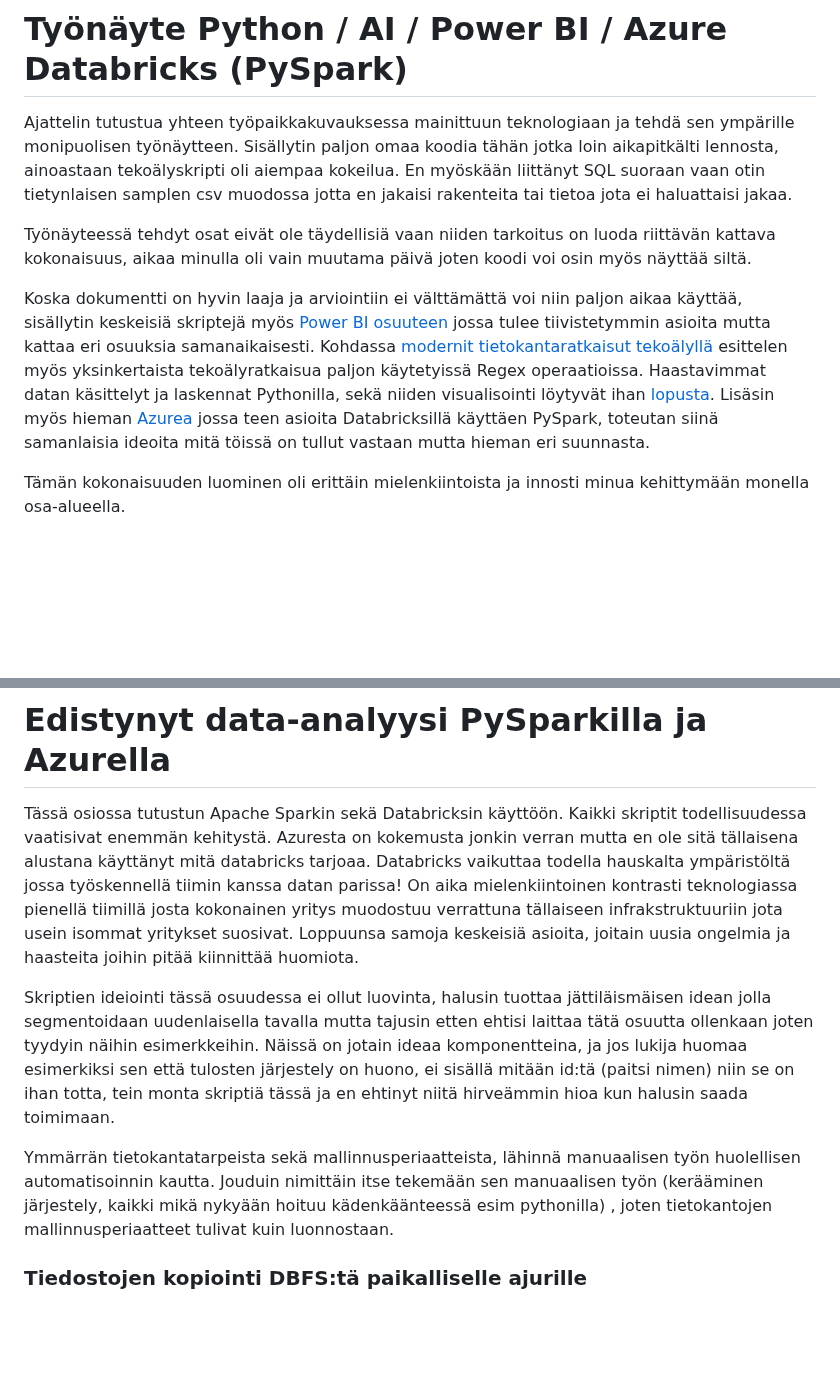
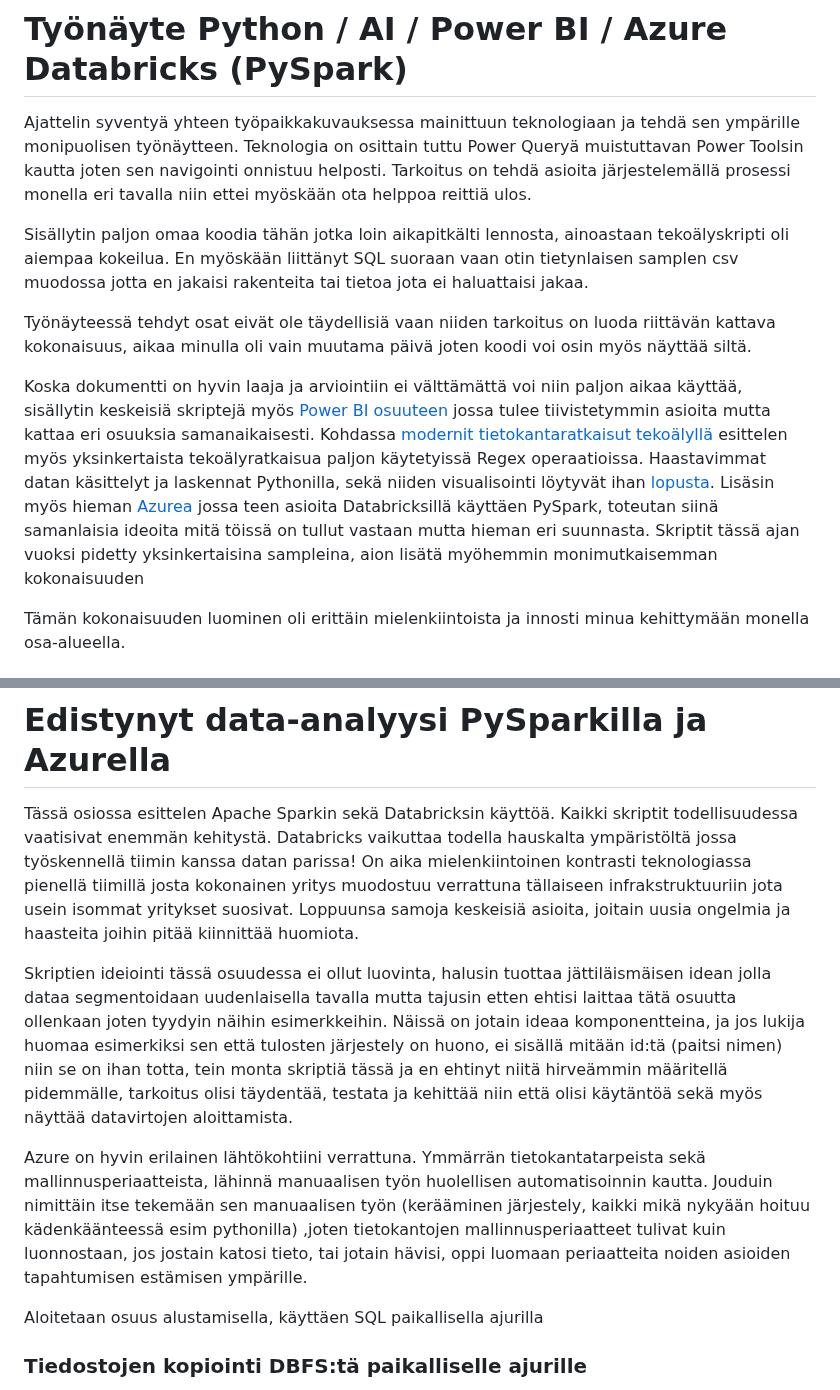
Before and after one commit to Mauno934/Tyonayte, a Markdown page: README.md, 2 parts joined by grey strips. Rendered like a GitHub page; blank space fills up the shorter version.

```diff
--- a/README.md
+++ b/README.md
@@ -1,12 +1,13 @@
 # Työnäyte Python / AI / Power BI / Azure Databricks (PySpark)
 
-Ajattelin tutustua yhteen työpaikkakuvauksessa mainittuun teknologiaan ja tehdä sen ympärille monipuolisen työnäytteen.
+Ajattelin syventyä yhteen työpaikkakuvauksessa mainittuun teknologiaan ja tehdä sen ympärille monipuolisen työnäytteen. Teknologia on osittain tuttu Power Queryä muistuttavan Power Toolsin kautta joten sen navigointi onnistuu helposti. Tarkoitus on tehdä asioita järjestelemällä prosessi monella eri tavalla niin ettei myöskään ota helppoa reittiä ulos.
+
 Sisällytin paljon omaa koodia tähän jotka loin aikapitkälti lennosta, ainoastaan tekoälyskripti oli aiempaa kokeilua. En myöskään liittänyt SQL suoraan vaan otin tietynlaisen samplen csv muodossa jotta en jakaisi rakenteita tai tietoa
 jota ei haluattaisi jakaa.
 
 Työnäyteessä tehdyt osat eivät ole täydellisiä vaan niiden tarkoitus on luoda riittävän kattava kokonaisuus, aikaa minulla oli vain muutama päivä joten koodi voi osin myös näyttää siltä.
 
-Koska dokumentti on hyvin laaja ja arviointiin ei välttämättä voi niin paljon aikaa käyttää, sisällytin keskeisiä skriptejä myös [Power BI osuuteen](#power-bi) jossa tulee tiivistetymmin asioita mutta kattaa eri osuuksia samanaikaisesti. Kohdassa [modernit tietokantaratkaisut tekoälyllä](#modernit-tietokantaratkaisut-tekoälyllä) esittelen myös yksinkertaista tekoälyratkaisua paljon käytetyissä Regex operaatioissa. Haastavimmat datan käsittelyt ja laskennat Pythonilla, sekä niiden visualisointi löytyvät ihan [lopusta](#monimutkainen-data-ja-lopullinen-työ). Lisäsin myös hieman [Azurea](#edistynyt-data-analyysi-pysparkilla-ja-azurella) jossa teen asioita Databricksillä käyttäen PySpark, toteutan siinä samanlaisia ideoita mitä töissä on tullut vastaan mutta hieman eri suunnasta.
+Koska dokumentti on hyvin laaja ja arviointiin ei välttämättä voi niin paljon aikaa käyttää, sisällytin keskeisiä skriptejä myös [Power BI osuuteen](#power-bi) jossa tulee tiivistetymmin asioita mutta kattaa eri osuuksia samanaikaisesti. Kohdassa [modernit tietokantaratkaisut tekoälyllä](#modernit-tietokantaratkaisut-tekoälyllä) esittelen myös yksinkertaista tekoälyratkaisua paljon käytetyissä Regex operaatioissa. Haastavimmat datan käsittelyt ja laskennat Pythonilla, sekä niiden visualisointi löytyvät ihan [lopusta](#monimutkainen-data-ja-lopullinen-työ). Lisäsin myös hieman [Azurea](#edistynyt-data-analyysi-pysparkilla-ja-azurella) jossa teen asioita Databricksillä käyttäen PySpark, toteutan siinä samanlaisia ideoita mitä töissä on tullut vastaan mutta hieman eri suunnasta. Skriptit tässä ajan vuoksi pidetty yksinkertaisina sampleina, aion lisätä myöhemmin monimutkaisemman kokonaisuuden
 
 Tämän kokonaisuuden luominen oli erittäin mielenkiintoista ja innosti minua kehittymään monella osa-alueella.
 
@@ -1486,12 +1487,15 @@ Ja tässäpä on oikeastaan kaikki!
 
 
 # Edistynyt data-analyysi PySparkilla ja Azurella
-Tässä osiossa tutustun Apache Sparkin sekä Databricksin käyttöön. Kaikki skriptit todellisuudessa vaatisivat enemmän kehitystä. Azuresta on kokemusta jonkin verran mutta en ole sitä tällaisena alustana käyttänyt mitä databricks tarjoaa. Databricks vaikuttaa todella hauskalta ympäristöltä jossa työskennellä tiimin kanssa datan parissa! On aika mielenkiintoinen kontrasti teknologiassa pienellä tiimillä josta kokonainen yritys muodostuu verrattuna tällaiseen infrakstruktuuriin jota usein isommat yritykset suosivat. Loppuunsa samoja keskeisiä asioita, joitain uusia ongelmia ja haasteita joihin pitää kiinnittää huomiota.
-
-Skriptien ideiointi tässä osuudessa ei ollut luovinta, halusin tuottaa jättiläismäisen idean jolla segmentoidaan uudenlaisella tavalla mutta tajusin etten ehtisi laittaa tätä osuutta ollenkaan joten tyydyin näihin esimerkkeihin. Näissä on jotain ideaa komponentteina, ja jos lukija huomaa esimerkiksi sen että tulosten järjestely on huono, ei sisällä mitään id:tä (paitsi nimen) niin se on ihan totta, tein monta skriptiä tässä ja en ehtinyt niitä hirveämmin hioa kun halusin saada toimimaan.
-
+Tässä osiossa esittelen Apache Sparkin sekä Databricksin käyttöä. Kaikki skriptit todellisuudessa vaatisivat enemmän kehitystä. Databricks vaikuttaa todella hauskalta ympäristöltä jossa työskennellä tiimin kanssa datan parissa! On aika mielenkiintoinen kontrasti teknologiassa pienellä tiimillä josta kokonainen yritys muodostuu verrattuna tällaiseen infrakstruktuuriin jota usein isommat yritykset suosivat. Loppuunsa samoja keskeisiä asioita, joitain uusia ongelmia ja haasteita joihin pitää kiinnittää huomiota.
+
+Skriptien ideiointi tässä osuudessa ei ollut luovinta, halusin tuottaa jättiläismäisen idean jolla dataa segmentoidaan uudenlaisella tavalla mutta tajusin etten ehtisi laittaa tätä osuutta ollenkaan joten tyydyin näihin esimerkkeihin. Näissä on jotain ideaa komponentteina, ja jos lukija huomaa esimerkiksi sen että tulosten järjestely on huono, ei sisällä mitään id:tä (paitsi nimen) niin se on ihan totta, tein monta skriptiä tässä ja en ehtinyt niitä hirveämmin määritellä pidemmälle, tarkoitus olisi täydentää, testata ja kehittää niin että olisi käytäntöä sekä myös näyttää datavirtojen aloittamista.
+
+Azure on hyvin erilainen lähtökohtiini verrattuna.
 Ymmärrän tietokantatarpeista sekä mallinnusperiaatteista, lähinnä manuaalisen työn huolellisen automatisoinnin kautta.
-Jouduin nimittäin itse tekemään sen manuaalisen työn (kerääminen järjestely, kaikki mikä nykyään hoituu kädenkäänteessä esim pythonilla) , joten tietokantojen mallinnusperiaatteet tulivat kuin luonnostaan.
+Jouduin nimittäin itse tekemään sen manuaalisen työn (kerääminen järjestely, kaikki mikä nykyään hoituu kädenkäänteessä esim pythonilla) ,joten tietokantojen mallinnusperiaatteet tulivat kuin luonnostaan, jos jostain katosi tieto, tai jotain hävisi, oppi luomaan periaatteita noiden asioiden tapahtumisen estämisen ympärille.
+
+Aloitetaan osuus alustamisella, käyttäen SQL paikallisella ajurilla
 
 ### Tiedostojen kopiointi DBFS:tä paikalliselle ajurille
 Aloitin kopioimalla SQLite-tietokantatiedoston (kyllä, SQlite) Databricks File Systemistä (DBFS) paikalliselle ajurille, jotta Spark voi käyttää sitä:
```
